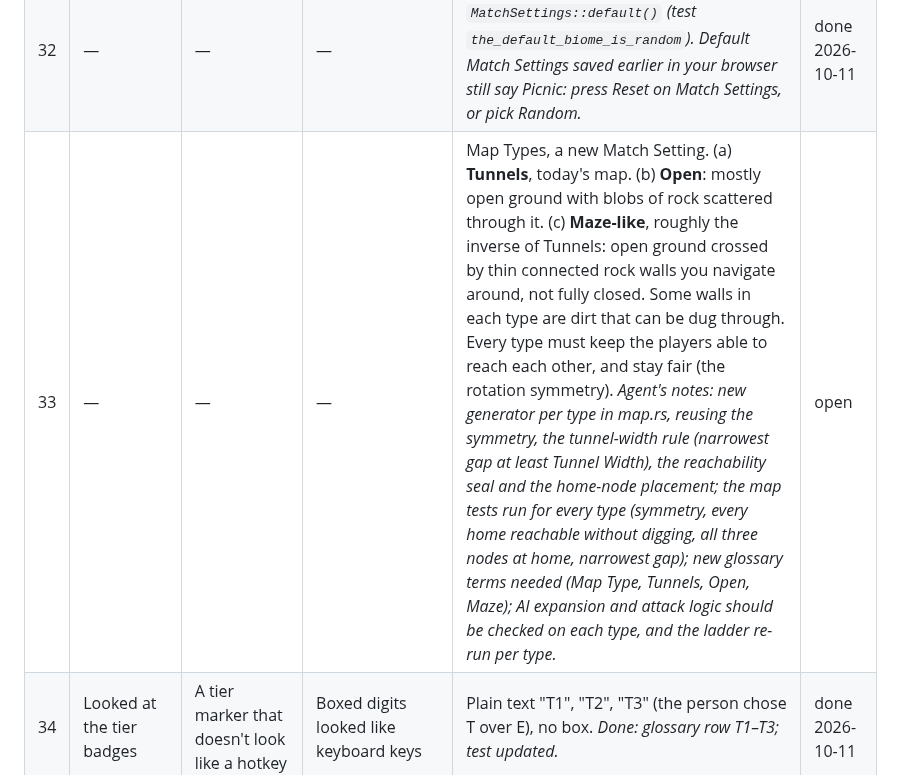
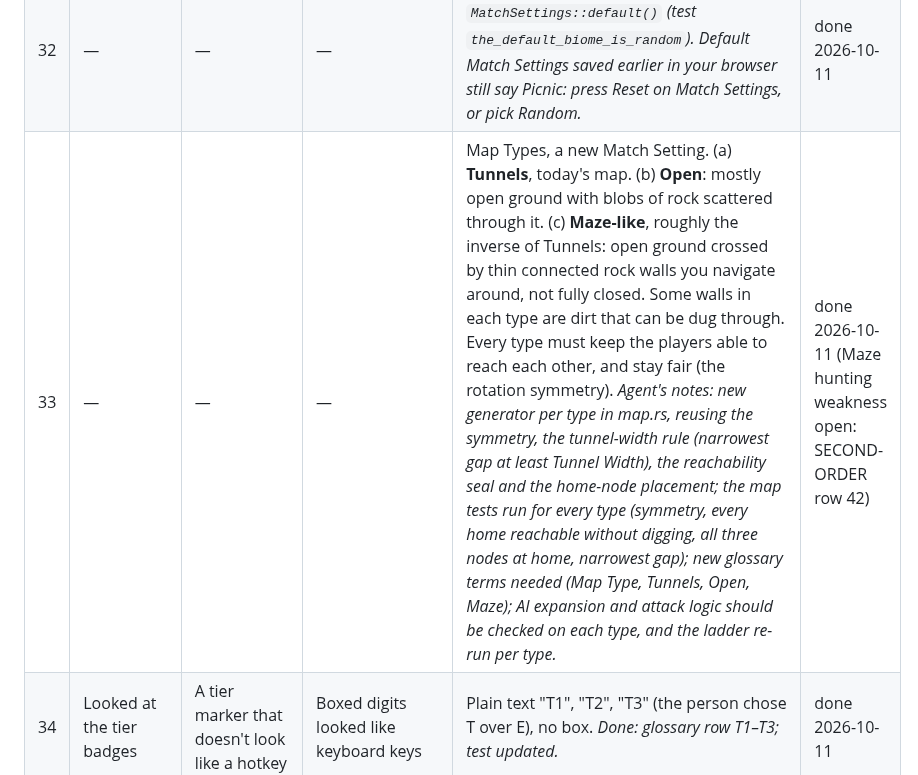
Before and after one commit to ptonkle/mandible, a Markdown page: TRIAGE.md, the part around the change. Drawn GitHub-style.

```diff
--- a/TRIAGE.md
+++ b/TRIAGE.md
@@ -38,7 +38,7 @@ One row per concrete change. Say what you did, what you expected, and what happe
 | 30 | Looked at the main menu | Four buttons easy to tell apart | Four identical green leaves | Each main menu button a different kind of leaf. *Agent's ideas: Play vs AI as an oak leaf (lobed), Online Multiplayer as a maple leaf (pointed), Match Settings as a long willow or grass blade, Player Settings as a round clover or lily pad. Vary the greens a little and keep the text readable on each. They are static SVG shapes in index.html's template, so this is markup and CSS only. The dragging ant stays the same.* | done 2026-10-11, check by hand |
 | 31 | Opened Play vs AI | No scroll bar | A vertical scroll bar (the screen was 1,040 px tall at 1280 × 720; Player Settings 1,283, Match Settings 832, even the main menu 732) | Fit every menu screen, and keep it that way. *Done: panels side by side, fields in columns, keybinds in a grid, seat panels single-column, tighter spacing. Constraint: `tests/browser/interactions.py` checks every menu screen fits 1280 × 720 with no scroll bar in all three engines. Break-once: a large gap between the leaves gave `FAIL the main menu fits 1280x720 with no scroll bar (0, 197)`.* | done 2026-10-11 |
 | 32 | — | — | — | The default Biome is Random. *Done: `MatchSettings::default()` (test `the_default_biome_is_random`). Default Match Settings saved earlier in your browser still say Picnic: press Reset on Match Settings, or pick Random.* | done 2026-10-11 |
-| 33 | — | — | — | Map Types, a new Match Setting. (a) **Tunnels**, today's map. (b) **Open**: mostly open ground with blobs of rock scattered through it. (c) **Maze-like**, roughly the inverse of Tunnels: open ground crossed by thin connected rock walls you navigate around, not fully closed. Some walls in each type are dirt that can be dug through. Every type must keep the players able to reach each other, and stay fair (the rotation symmetry). *Agent's notes: new generator per type in map.rs, reusing the symmetry, the tunnel-width rule (narrowest gap at least Tunnel Width), the reachability seal and the home-node placement; the map tests run for every type (symmetry, every home reachable without digging, all three nodes at home, narrowest gap); new glossary terms needed (Map Type, Tunnels, Open, Maze); AI expansion and attack logic should be checked on each type, and the ladder re-run per type.* | open |
+| 33 | — | — | — | Map Types, a new Match Setting. (a) **Tunnels**, today's map. (b) **Open**: mostly open ground with blobs of rock scattered through it. (c) **Maze-like**, roughly the inverse of Tunnels: open ground crossed by thin connected rock walls you navigate around, not fully closed. Some walls in each type are dirt that can be dug through. Every type must keep the players able to reach each other, and stay fair (the rotation symmetry). *Agent's notes: new generator per type in map.rs, reusing the symmetry, the tunnel-width rule (narrowest gap at least Tunnel Width), the reachability seal and the home-node placement; the map tests run for every type (symmetry, every home reachable without digging, all three nodes at home, narrowest gap); new glossary terms needed (Map Type, Tunnels, Open, Maze); AI expansion and attack logic should be checked on each type, and the ladder re-run per type.* | done 2026-10-11 (Maze hunting weakness open: SECOND-ORDER row 42) |
 | 34 | Looked at the tier badges | A tier marker that doesn't look like a hotkey | Boxed digits looked like keyboard keys | Plain text "T1", "T2", "T3" (the person chose T over E), no box. *Done: glossary row T1–T3; test updated.* | done 2026-10-11 |
 | 35 | — | — | — | A Pause button in single player. *Done: Pause in every match that is not online (top bar button and hotkey P, rebindable), and opening the Menu (Esc) pauses too. Time Scale stays Sandbox- and spectating-only. Break-once: the Menu not pausing → `the open Menu pauses too: left: 20 right: 0`.* | done 2026-10-11 |
 | 36 | Watched Carpenter Ants build | They carry, build and move on | They got stuck on walls and unfinished structures, and stood at blueprints waiting for the last materials | Building works per load. *Done: a Carpenter Ant delivers its Leaves, then applies them: the build bar grows a little each tick, up to the work those delivered Leaves cover (`Structure::covered_work`); then it fetches more. Nobody waits for the whole cost, and Carpenter Ants only pick blueprints with something to fetch or apply. Probe on 4 seeds with walls, brood cells and a hatchery: no Carpenter Ant stuck, everything finished. Also, ants never step diagonally past a closed corner and recentre if wedged. Test `carpenters_apply_each_load_as_it_arrives` (one Carpenter Ant: 50 Leaves applied to 166/200 work, then the last 10). Break-once: applying past the delivered Leaves → `work 168 ran ahead of the Leaves delivered (166 covered)`. Ladder unchanged: 10/10 and 10/10, medians 5:45 and 4:48. Earlier reports of stuck ants likely came from the old "wait for everything" rule and the reach bug (row 12).* | done 2026-10-11 |
```
Also changed, not shown: SECOND-ORDER.md (+2 -0 lines).
